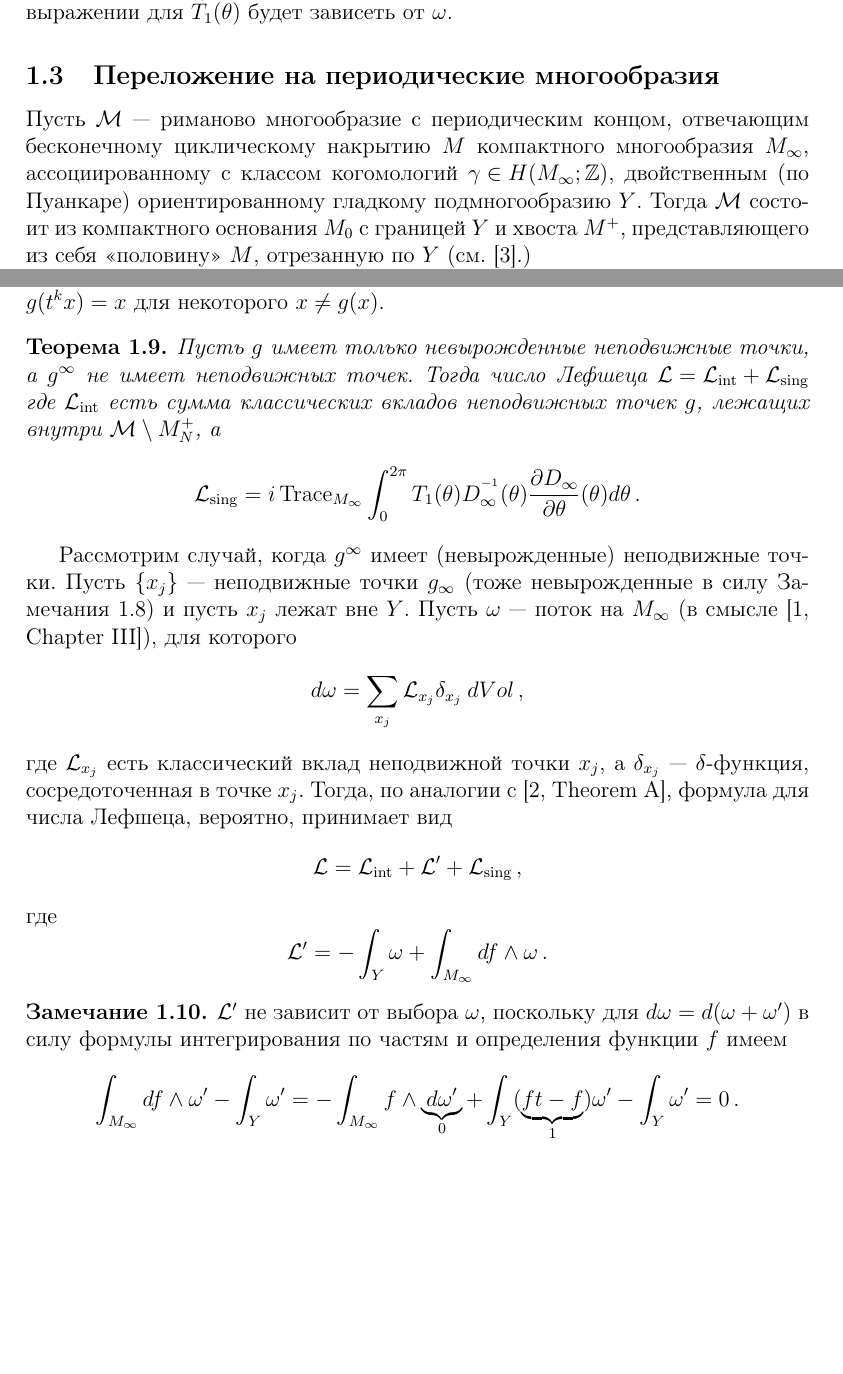
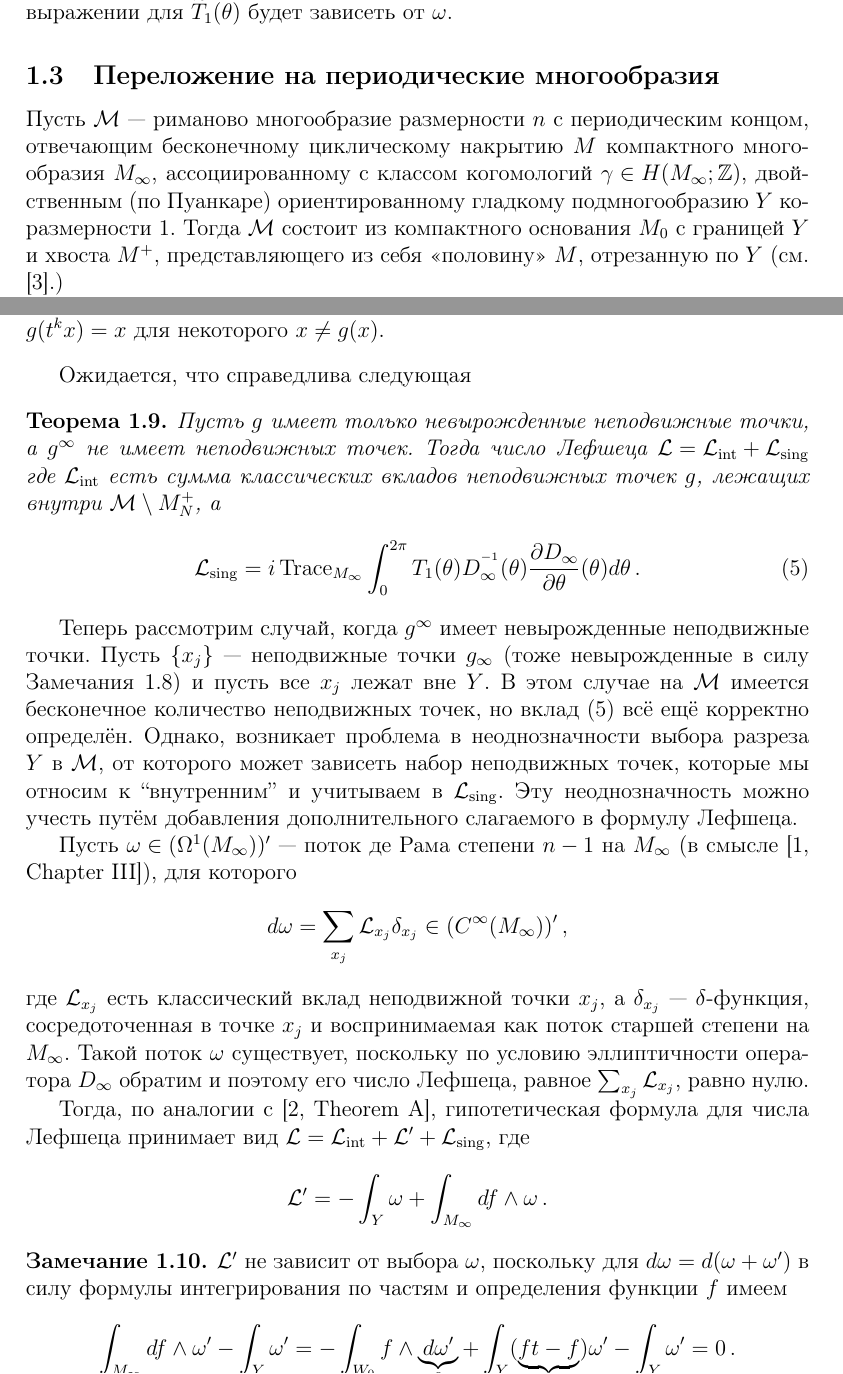
Before and after one commit to fimmind/periodic_Lefschetz, a LaTeX document (main.tex): two parts of pages 4 and 5 of 6, joined at a grey line, cut so that both start at the same text, the shorter picture padded with empty space. Compiled offline with pdfLaTeX.

Commit message:
Some correction

```diff
--- a/main.tex
+++ b/main.tex
@@ -201,6 +201,6 @@
 
 \subsection{Переложение на периодические многообразия}
 
-Пусть \({ \mathcal M }\) --- риманово многообразие с периодическим концом, отвечающим бесконечному циклическому накрытию \({ M }\) компактного многообразия \({ M_{\infty} }\), ассоциированному с классом когомологий \({ \gamma \in H(M_{\infty}; \mathbb Z) }\), двойственным (по Пуанкаре) ориентированному гладкому подмногообразию \({ Y }\). Тогда \({ \mathcal M }\) состоит из компактного основания \({ M_{0} }\) с границей \({ Y }\) и хвоста \({ M^{+} }\), представляющего из себя <<половину>> \({ M }\), отрезанную по \({ Y }\) (см. \cite{mrowka2015index}.)
+Пусть \({ \mathcal M }\) --- риманово многообразие размерности \({ n }\) с периодическим концом, отвечающим бесконечному циклическому накрытию \({ M }\) компактного многообразия \({ M_{\infty} }\), ассоциированному с классом когомологий \({ \gamma \in H(M_{\infty}; \mathbb Z) }\), двойственным (по Пуанкаре) ориентированному гладкому подмногообразию \({ Y }\) коразмерности \({ 1 }\). Тогда \({ \mathcal M }\) состоит из компактного основания \({ M_{0} }\) с границей \({ Y }\) и хвоста \({ M^{+} }\), представляющего из себя <<половину>> \({ M }\), отрезанную по \({ Y }\) (см. \cite{mrowka2015index}.)
 
 При этом \({ M }\) можно представить как склейку по отображениям \({ Y^{-} \to Y^{+} }\) счётного числа фундаментальных областей \({ W_{k} }\), изометрически изоморфных \({ M_{\infty} \setminus Y }\) и имеющих два берега разреза \({ Y^{\pm} }\).
@@ -218,30 +218,36 @@
     Не умаляя общности считаем, что все неподвижные точки \({ g_{\infty} }\) суть проекции неподвижных точек \({ g^{\infty} }\). В противном случае можно вместо \({ M_{\infty} = M / \langle t \rangle }\) взять \({ M / \langle t^{k + 1} \rangle }\) для наибольшего по модулю \({ k \in \mathbb Z }\) такого, что \({ g(t^{k} x) = x }\) для некоторого \({ x \neq g(x) }\).
 \end{remark}
 
+Ожидается, что справедлива следующая
+
 \begin{theorem}
     Пусть \({ g }\) имеет только невырожденные неподвижные точки, а \({ g^{\infty} }\) не имеет неподвижных точек. Тогда число Лефшеца \({
         \mathcal L = \mathcal L_{\operatorname{int}} + \mathcal L_{\operatorname{sing}}
-    }\) где \({ \mathcal L_{\operatorname{int}} }\) есть сумма классических вкладов неподвижных точек \({ g }\), лежащих внутри \({ \mathcal M \setminus M^{+}_{N} }\), а \[
+    }\) где \({ \mathcal L_{\operatorname{int}} }\) есть сумма классических вкладов неподвижных точек \({ g }\), лежащих внутри \({ \mathcal M \setminus M^{+}_{N} }\), а
+    \begin{equation}
+        \label{eq:L_sing}
         \mathcal L_{\operatorname{sing}} = i \operatorname{Trace}_{M_{\infty}} \int_{0}^{2 \pi} T_{1}(\theta) D^{^{-1}}_{\infty}(\theta) \frac{\partial D_{\infty}}{\partial \theta}(\theta) d\theta\,.
-    \]
+    \end{equation}
 \end{theorem}
 
-Рассмотрим случай, когда \({ g^{\infty} }\) имеет (невырожденные) неподвижные точки. Пусть \({ \left\{ x_{j} \right\} }\) --- неподвижные точки \({ g_{\infty} }\) (тоже невырожденные в силу Замечания~\ref{rm:fixed_points_are_projections}) и пусть \({ x_{j} }\) лежат вне \({ Y }\). Пусть \({ \omega }\) --- поток на \({ M_{\infty} }\) (в смысле \cite[Chapter III]{de2012differentiable}), для которого \[
-    d \omega = \sum_{x_{j}} \mathcal L_{x_{j}} \delta_{x_{j}}\: dVol\,,
-\] где \({ \mathcal L_{x_{j}} }\) есть классический вклад неподвижной точки \({ x_{j} }\), а \({ \delta_{x_{j}} }\) --- \({ \delta }\)-функция, сосредоточенная в точке \({ x_{j} }\). Тогда, по аналогии с \cite[Theorem A]{mrowka2016index}, формула для числа Лефшеца, вероятно, принимает вид \[
-    \mathcal L = \mathcal L_{\operatorname{int}} + \mathcal L' + \mathcal L_{\operatorname{sing}}\,,
-\] где \[
+Теперь рассмотрим случай, когда \({ g^{\infty} }\) имеет невырожденные неподвижные точки. Пусть \({ \left\{ x_{j} \right\} }\) --- неподвижные точки \({ g_{\infty} }\) (тоже невырожденные в силу Замечания~\ref{rm:fixed_points_are_projections}) и пусть все \({ x_{j} }\) лежат вне \({ Y }\). В этом случае на \({ \mathcal M }\) имеется бесконечное количество неподвижных точек, но вклад (\ref{eq:L_sing}) всё ещё корректно определён. Однако, возникает проблема в неоднозначности выбора разреза \({ Y }\) в \({ \mathcal M }\), от которого может зависеть набор неподвижных точек, которые мы относим к ``внутренним'' и учитываем в \({ \mathcal L_{\operatorname{sing}} }\). Эту неоднозначность можно учесть путём добавления дополнительного слагаемого в формулу Лефшеца.
+
+Пусть \({ \omega \in (\Omega^1(M_{\infty}))' }\) --- поток де Рама степени \({ n-1 }\) на \({ M_{\infty} }\) (в смысле \cite[Chapter III]{de2012differentiable}), для которого \[
+    d \omega = \sum_{x_{j}} \mathcal L_{x_{j}} \delta_{x_{j}} \in (C^{\infty}(M_{\infty}))'\,,
+\] где \({ \mathcal L_{x_{j}} }\) есть классический вклад неподвижной точки \({ x_{j} }\), а \({ \delta_{x_{j}} }\) --- \({ \delta }\)-функция, сосредоточенная в точке \({ x_{j} }\) и воспринимаемая как поток старшей степени на \({ M_{\infty} }\). Такой поток \({ \omega }\) существует, поскольку по условию эллиптичности оператора \({ D_{\infty} }\) обратим и поэтому его число Лефшеца, равное \({ \sum_{x_{j}} \mathcal L_{x_{j}} }\), равно нулю.
+
+Тогда, по аналогии с \cite[Theorem A]{mrowka2016index}, гипотетическая формула для числа Лефшеца принимает вид \({ \mathcal L = \mathcal L_{\operatorname{int}} + \mathcal L' + \mathcal L_{\operatorname{sing}} }\), где \[
     \mathcal L' = -\int_{Y} \omega + \int_{M_{\infty}} df \land \omega\,.
 \]
 
 \begin{remark}
     \({ \mathcal L' }\) не зависит от выбора \({ \omega }\), поскольку для \({ d\omega = d(\omega + \omega') }\) в силу формулы интегрирования по частям и определения функции \({ f }\) имеем \[
-        \int_{M_{\infty}} df \land \omega' - \int_{Y} \omega' = -\int_{M_{\infty}} f \land \underbrace{d\omega'}_{0} + \int_{Y} (\underbrace{ft - f}_{1}) \omega' - \int_{Y} \omega' = 0\,.
+        \int_{M_{\infty}} df \land \omega' - \int_{Y} \omega' = -\int_{W_0} f \land \underbrace{d\omega'}_{0} + \int_{Y} (\underbrace{ft - f}_{1}) \omega' - \int_{Y} \omega' = 0\,.
     \]
 \end{remark}
 
 \begin{remark}
-    Из формулы Стокса (если она справедлива для потоков) следует, что если при построении \({ \mathcal M }\) вместо \({ Y }\) взять какой-то другой разрез \({ \widetilde Y }\), то к \({ \mathcal L' }\) прибавляется сумма вкладов неподвижных точек, заключённых между \({ Y }\) и \({ \widetilde Y }\).
+    Из формулы Стокса (если она справедлива для потоков) следует, что если при построении \({ \mathcal M }\) вместо \({ Y }\) взять какой-то другой разрез \({ \widetilde Y }\), то к \({ \mathcal L' }\) прибавляются с соответствующими знаками вклады неподвижных точек, заключённых между \({ Y }\) и \({ \widetilde Y }\). Это компенсирует ``лишние'' вклады, добавляющиеся при этом в \({ \mathcal L_{\operatorname{int}} }\).
 \end{remark}
 
 \printbibliography
```
Also changed, not shown: main.pdf, main.tex (4 more changed lines).
